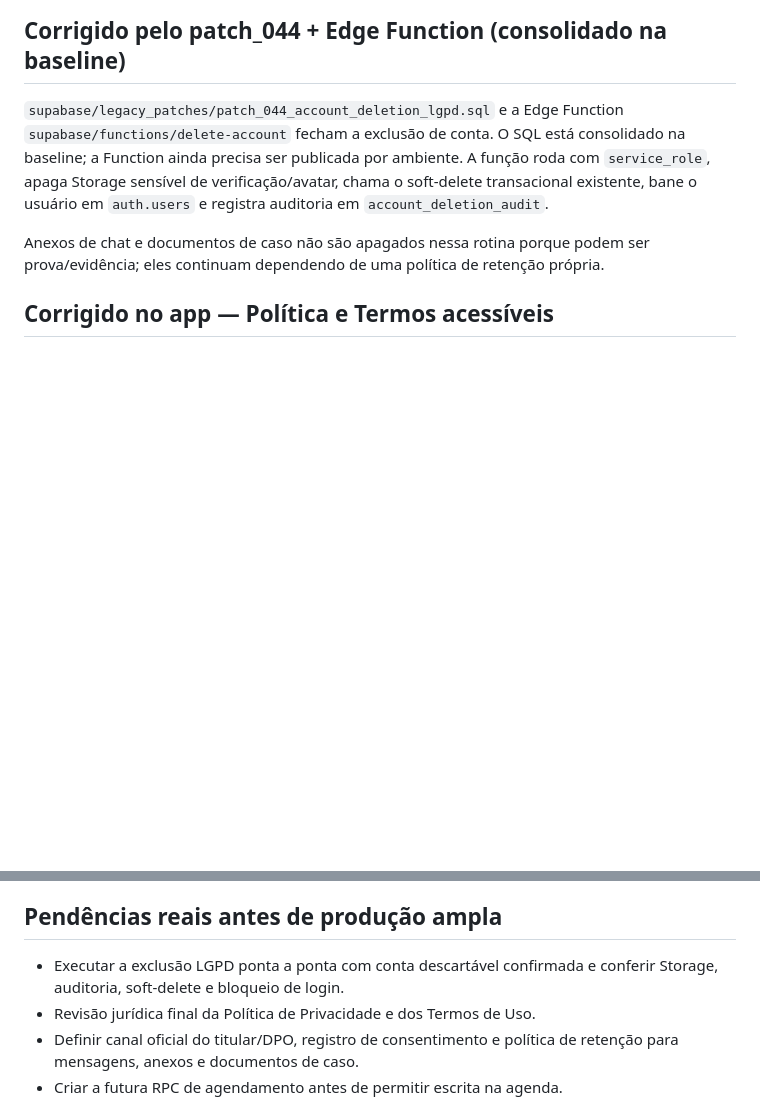
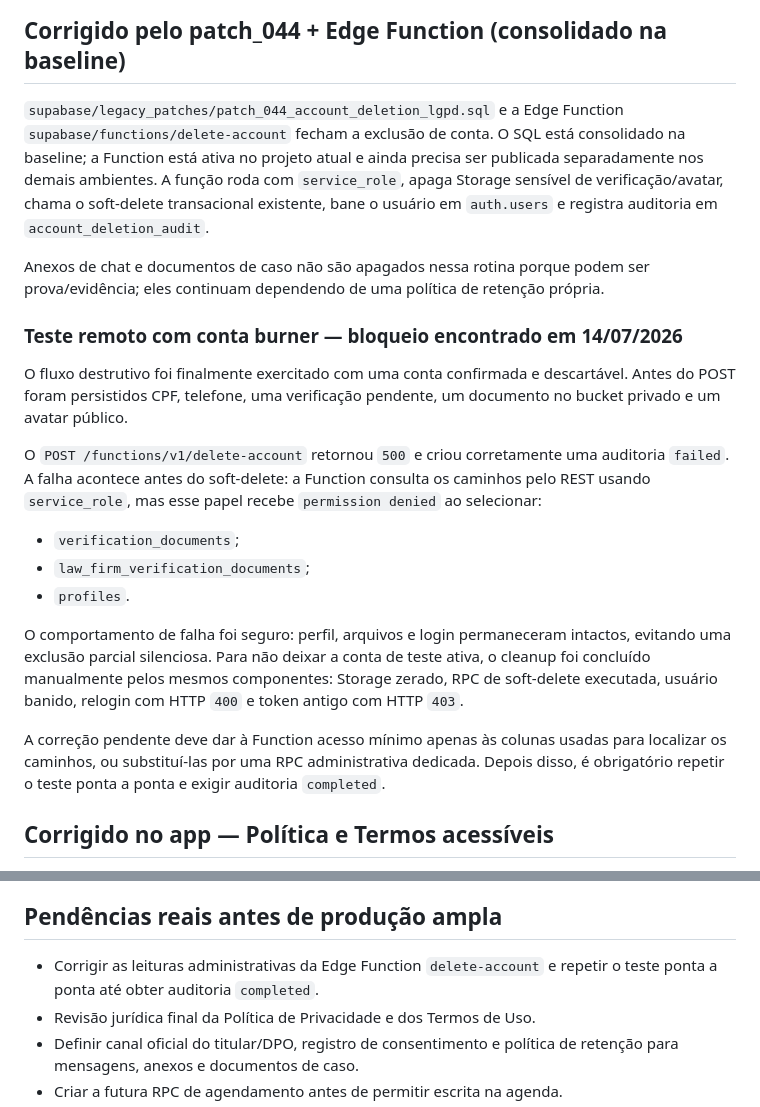
Before and after one commit to SamuelFries/Jurii, a Markdown page: docs/security.md, 2 parts joined by grey strips. GitHub-like rendering; blank space fills up the shorter version.

```diff
--- a/docs/security.md
+++ b/docs/security.md
@@ -44,14 +44,41 @@ reatribuir casos pessoais do advogado, nem casos vinculados a outro escritório.
 
 `supabase/legacy_patches/patch_044_account_deletion_lgpd.sql` e a Edge
 Function `supabase/functions/delete-account` fecham a exclusão de conta. O SQL
-está consolidado na baseline; a Function ainda precisa ser publicada por
-ambiente. A função roda com `service_role`, apaga Storage sensível de
-verificação/avatar, chama o soft-delete transacional existente, bane o usuário
-em `auth.users` e registra auditoria em `account_deletion_audit`.
+está consolidado na baseline; a Function está ativa no projeto atual e ainda
+precisa ser publicada separadamente nos demais ambientes. A função roda com
+`service_role`, apaga Storage sensível de verificação/avatar, chama o
+soft-delete transacional existente, bane o usuário em `auth.users` e registra
+auditoria em `account_deletion_audit`.
 
 Anexos de chat e documentos de caso não são apagados nessa rotina porque podem
 ser prova/evidência; eles continuam dependendo de uma política de retenção
 própria.
+
+### Teste remoto com conta burner — bloqueio encontrado em 14/07/2026
+
+O fluxo destrutivo foi finalmente exercitado com uma conta confirmada e
+descartável. Antes do POST foram persistidos CPF, telefone, uma verificação
+pendente, um documento no bucket privado e um avatar público.
+
+O `POST /functions/v1/delete-account` retornou `500` e criou corretamente uma
+auditoria `failed`. A falha acontece antes do soft-delete: a Function consulta
+os caminhos pelo REST usando `service_role`, mas esse papel recebe
+`permission denied` ao selecionar:
+
+- `verification_documents`;
+- `law_firm_verification_documents`;
+- `profiles`.
+
+O comportamento de falha foi seguro: perfil, arquivos e login permaneceram
+intactos, evitando uma exclusão parcial silenciosa. Para não deixar a conta de
+teste ativa, o cleanup foi concluído manualmente pelos mesmos componentes:
+Storage zerado, RPC de soft-delete executada, usuário banido, relogin com HTTP
+`400` e token antigo com HTTP `403`.
+
+A correção pendente deve dar à Function acesso mínimo apenas às colunas usadas
+para localizar os caminhos, ou substituí-las por uma RPC administrativa
+dedicada. Depois disso, é obrigatório repetir o teste ponta a ponta e exigir
+auditoria `completed`.
 
 ## Corrigido no app — Política e Termos acessíveis
 
@@ -124,8 +151,8 @@ decisão de roadmap, não um bloqueio técnico do app atual.
 
 ## Pendências reais antes de produção ampla
 
-- Executar a exclusão LGPD ponta a ponta com conta descartável confirmada e
-  conferir Storage, auditoria, soft-delete e bloqueio de login.
+- Corrigir as leituras administrativas da Edge Function `delete-account` e
+  repetir o teste ponta a ponta até obter auditoria `completed`.
 - Revisão jurídica final da Política de Privacidade e dos Termos de Uso.
 - Definir canal oficial do titular/DPO, registro de consentimento e política de
   retenção para mensagens, anexos e documentos de caso.
```
Also changed, not shown: docs/notas-socio.md (+45 -0 lines).
